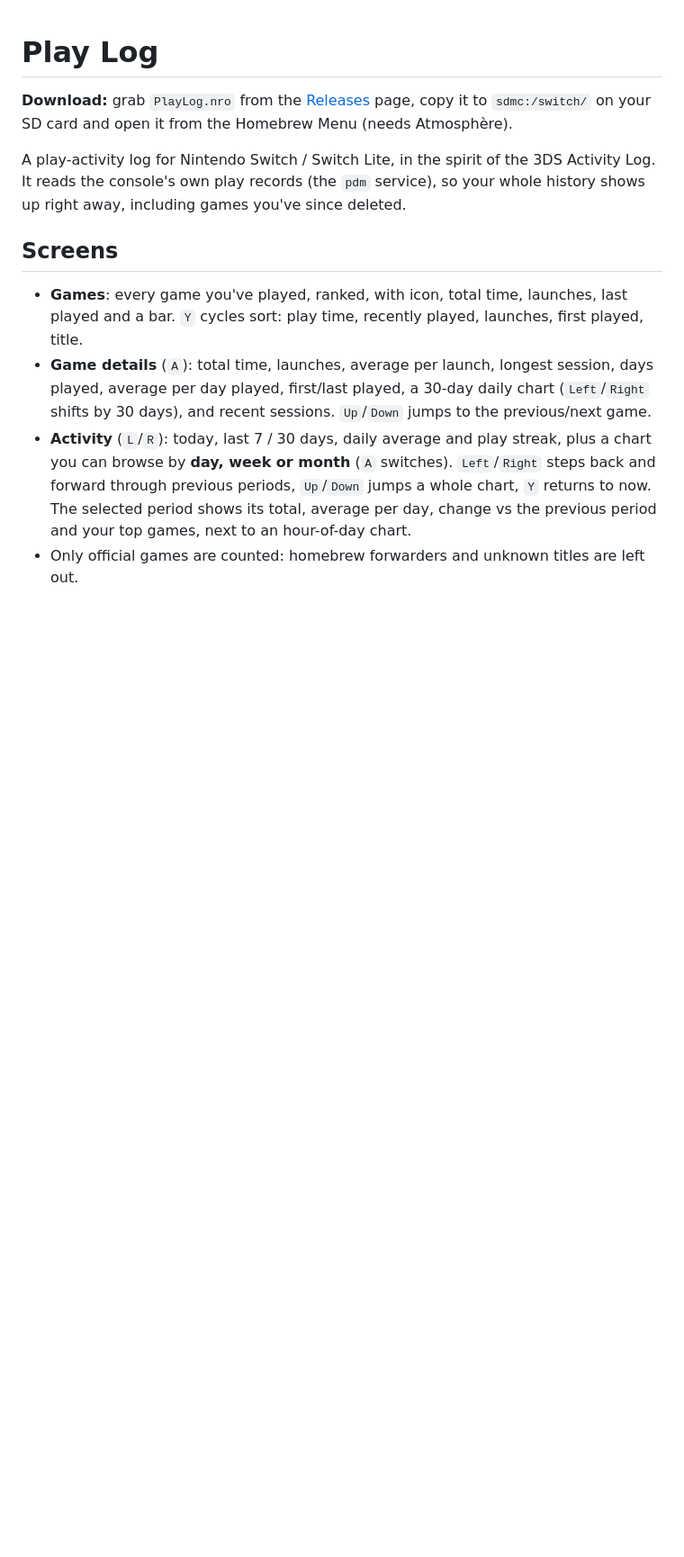
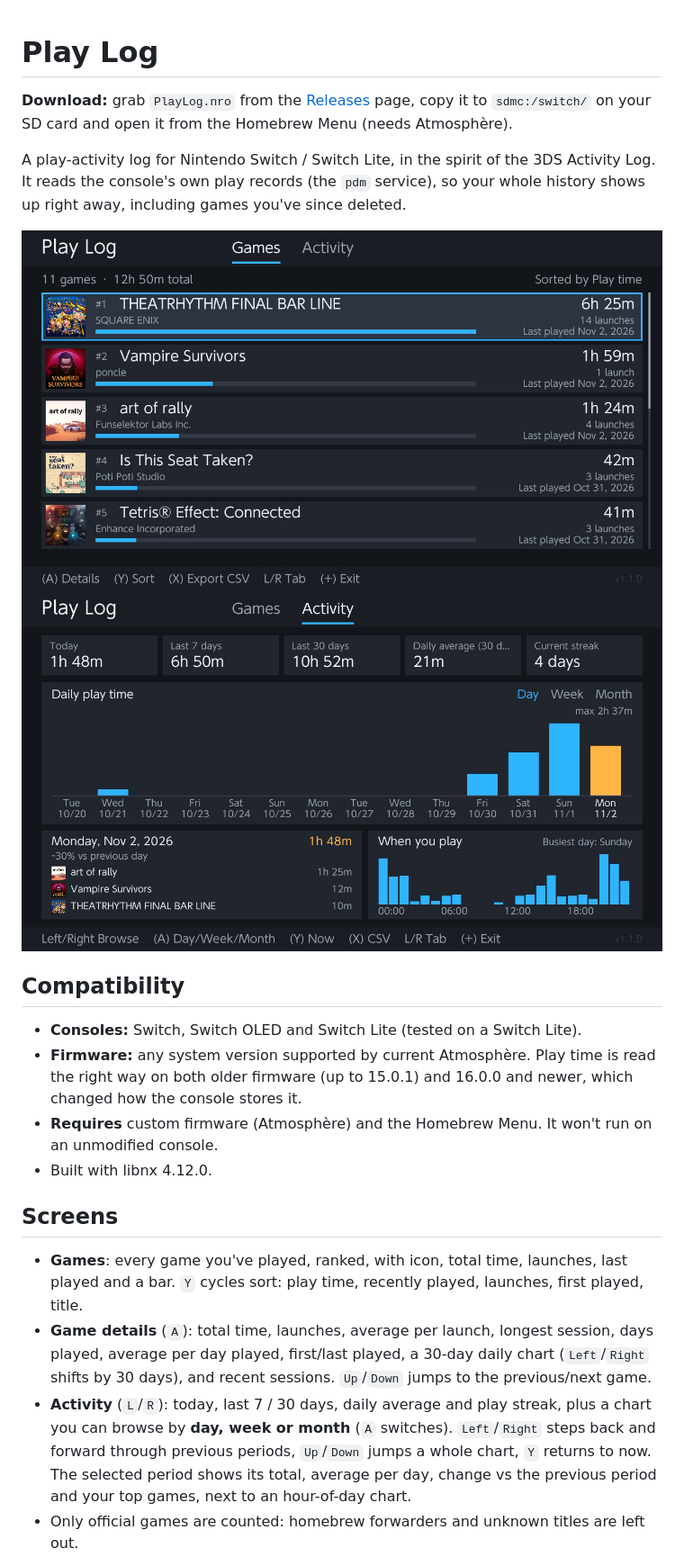
Before and after one commit to fidd0x/PlayLog, a Markdown page: README.md, the part around the change. Shown at 90% size. Rendered like a GitHub page; pictures changed too: screenshots/activity.jpg (added), screenshots/games.jpg (added); blank space fills up the shorter version.

Commit message:
Add screenshots and firmware compatibility to README
Co-Authored-By: Claude Opus 5.5 <noreply@anthropic.com>

```diff
--- a/README.md
+++ b/README.md
@@ -6,6 +6,17 @@
 A play-activity log for Nintendo Switch / Switch Lite, in the spirit of the 3DS Activity Log.
 It reads the console's own play records (the `pdm` service), so your whole history shows up right away,
 including games you've since deleted.
+
+![Games list](screenshots/games.jpg)
+![Activity tab](screenshots/activity.jpg)
+
+## Compatibility
+
+- **Consoles:** Switch, Switch OLED and Switch Lite (tested on a Switch Lite).
+- **Firmware:** any system version supported by current Atmosphère. Play time is read the right way on both
+  older firmware (up to 15.0.1) and 16.0.0 and newer, which changed how the console stores it.
+- **Requires** custom firmware (Atmosphère) and the Homebrew Menu. It won't run on an unmodified console.
+- Built with libnx 4.12.0.
 
 ## Screens
 
```
